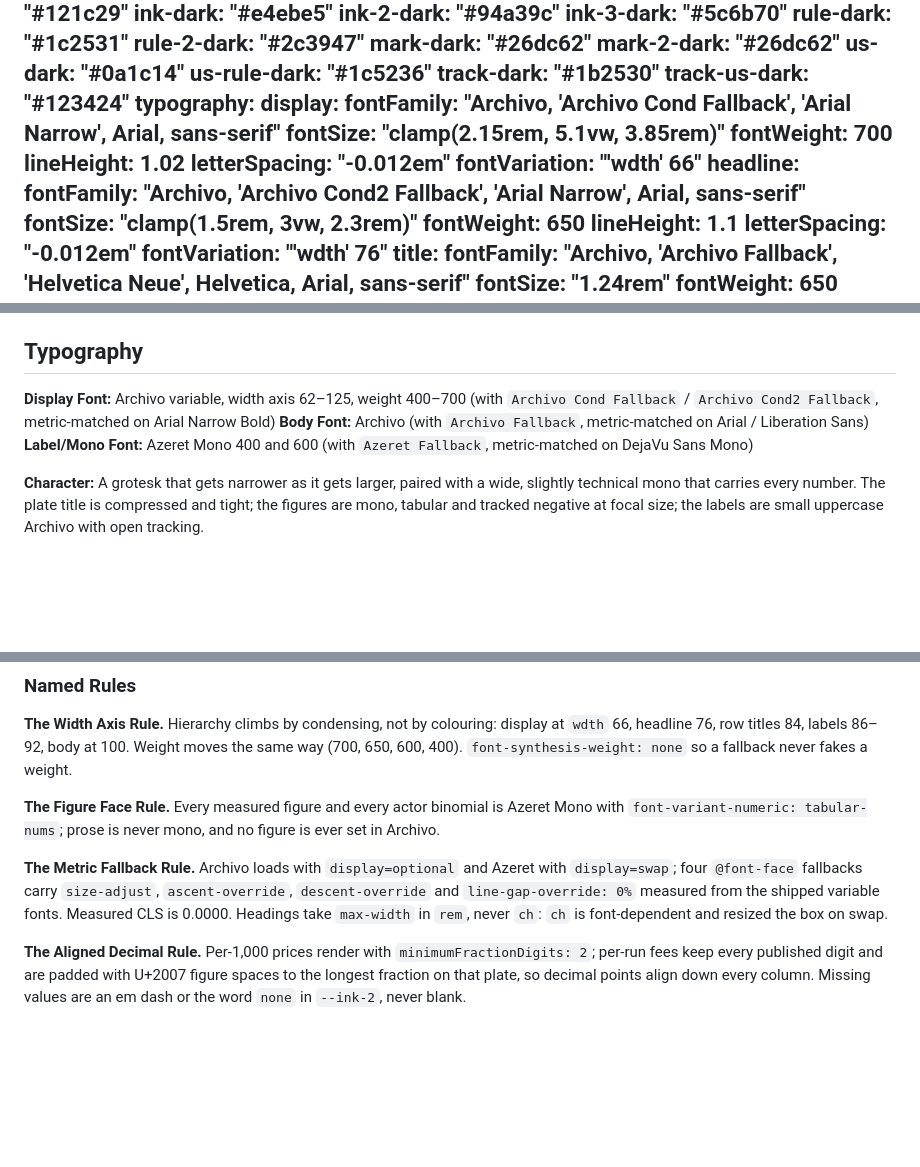
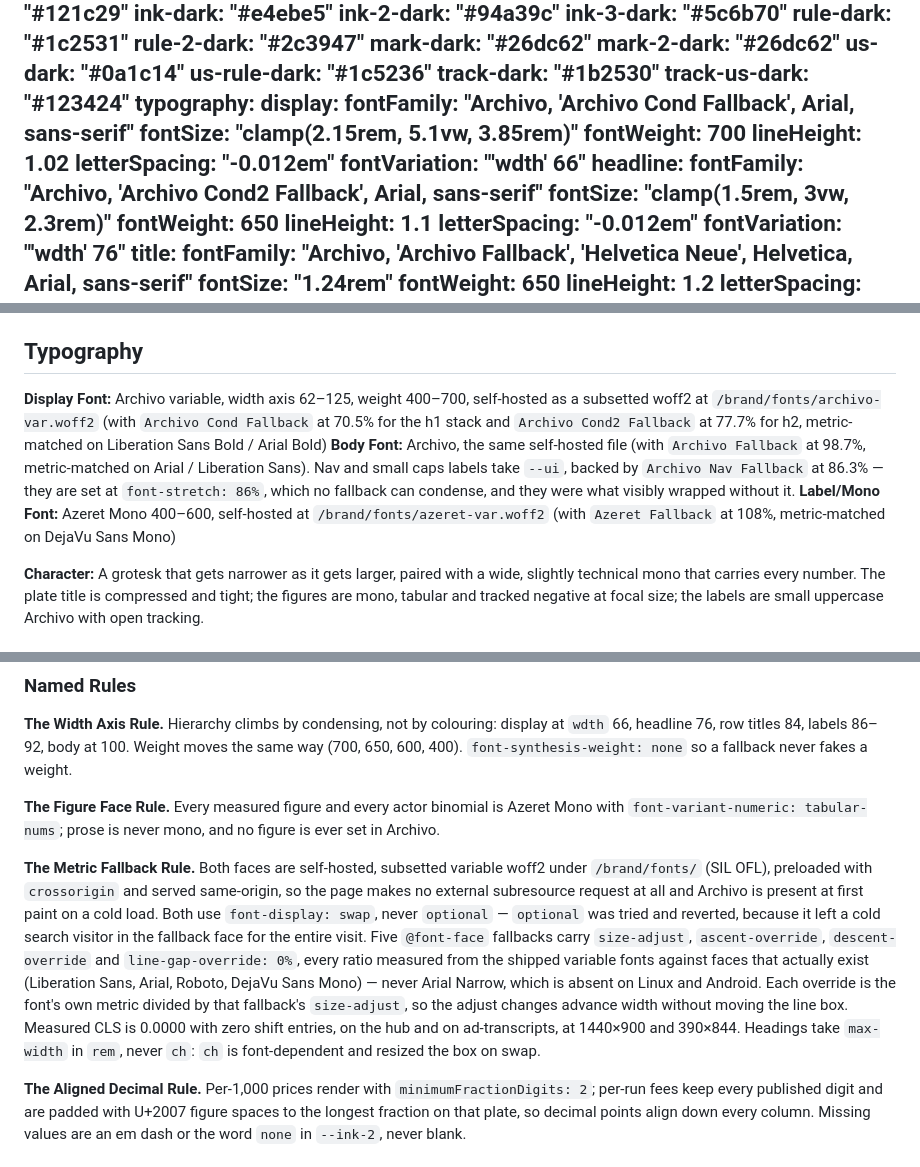
Before and after one commit to steadyfetch/steadyfetch.github.io, a Markdown page: DESIGN.md, 3 parts joined by grey strips. GitHub-like rendering; blank space fills up the shorter version.

Commit message:
DESIGN.md: describe the fonts that actually shipped
The documenter ran before the font rework landed, so the record still said
display=optional and named Arial Narrow fallbacks. Line 365 was telling the next
session to keep doing the thing the review made us undo. Corrected to ground
truth: self-hosted subsetted variable woff2, preloaded, same-origin, swap not
optional, five metric-matched fallbacks over faces that actually exist, and the
nav's own 86.3% fallback. The don't-list now carries all four as real bugs.

```diff
--- a/DESIGN.md
+++ b/DESIGN.md
@@ -34,14 +34,14 @@ colors:
   track-us-dark: "#123424"
 typography:
   display:
-    fontFamily: "Archivo, 'Archivo Cond Fallback', 'Arial Narrow', Arial, sans-serif"
+    fontFamily: "Archivo, 'Archivo Cond Fallback', Arial, sans-serif"
     fontSize: "clamp(2.15rem, 5.1vw, 3.85rem)"
     fontWeight: 700
     lineHeight: 1.02
     letterSpacing: "-0.012em"
     fontVariation: "'wdth' 66"
   headline:
-    fontFamily: "Archivo, 'Archivo Cond2 Fallback', 'Arial Narrow', Arial, sans-serif"
+    fontFamily: "Archivo, 'Archivo Cond2 Fallback', Arial, sans-serif"
     fontSize: "clamp(1.5rem, 3vw, 2.3rem)"
     fontWeight: 650
     lineHeight: 1.1
@@ -224,9 +224,9 @@ One ink and one green on a cool grey-green ground, with every value a custom pro
 
 ## Typography
 
-**Display Font:** Archivo variable, width axis 62–125, weight 400–700 (with `Archivo Cond Fallback` / `Archivo Cond2 Fallback`, metric-matched on Arial Narrow Bold)
-**Body Font:** Archivo (with `Archivo Fallback`, metric-matched on Arial / Liberation Sans)
-**Label/Mono Font:** Azeret Mono 400 and 600 (with `Azeret Fallback`, metric-matched on DejaVu Sans Mono)
+**Display Font:** Archivo variable, width axis 62–125, weight 400–700, self-hosted as a subsetted woff2 at `/brand/fonts/archivo-var.woff2` (with `Archivo Cond Fallback` at 70.5% for the h1 stack and `Archivo Cond2 Fallback` at 77.7% for h2, metric-matched on Liberation Sans Bold / Arial Bold)
+**Body Font:** Archivo, the same self-hosted file (with `Archivo Fallback` at 98.7%, metric-matched on Arial / Liberation Sans). Nav and small caps labels take `--ui`, backed by `Archivo Nav Fallback` at 86.3% — they are set at `font-stretch: 86%`, which no fallback can condense, and they were what visibly wrapped without it.
+**Label/Mono Font:** Azeret Mono 400–600, self-hosted at `/brand/fonts/azeret-var.woff2` (with `Azeret Fallback` at 108%, metric-matched on DejaVu Sans Mono)
 
 **Character:** A grotesk that gets narrower as it gets larger, paired with a wide, slightly technical mono that carries every number. The plate title is compressed and tight; the figures are mono, tabular and tracked negative at focal size; the labels are small uppercase Archivo with open tracking.
 
@@ -248,7 +248,7 @@ One ink and one green on a cool grey-green ground, with every value a custom pro
 
 **The Figure Face Rule.** Every measured figure and every actor binomial is Azeret Mono with `font-variant-numeric: tabular-nums`; prose is never mono, and no figure is ever set in Archivo.
 
-**The Metric Fallback Rule.** Archivo loads with `display=optional` and Azeret with `display=swap`; four `@font-face` fallbacks carry `size-adjust`, `ascent-override`, `descent-override` and `line-gap-override: 0%` measured from the shipped variable fonts. Measured CLS is 0.0000. Headings take `max-width` in `rem`, never `ch`: `ch` is font-dependent and resized the box on swap.
+**The Metric Fallback Rule.** Both faces are self-hosted, subsetted variable woff2 under `/brand/fonts/` (SIL OFL), preloaded with `crossorigin` and served same-origin, so the page makes no external subresource request at all and Archivo is present at first paint on a cold load. Both use `font-display: swap`, never `optional` — `optional` was tried and reverted, because it left a cold search visitor in the fallback face for the entire visit. Five `@font-face` fallbacks carry `size-adjust`, `ascent-override`, `descent-override` and `line-gap-override: 0%`, every ratio measured from the shipped variable fonts against faces that actually exist (Liberation Sans, Arial, Roboto, DejaVu Sans Mono) — never Arial Narrow, which is absent on Linux and Android. Each override is the font's own metric divided by that fallback's `size-adjust`, so the adjust changes advance width without moving the line box. Measured CLS is 0.0000 with zero shift entries, on the hub and on ad-transcripts, at 1440×900 and 390×844. Headings take `max-width` in `rem`, never `ch`: `ch` is font-dependent and resized the box on swap.
 
 **The Aligned Decimal Rule.** Per-1,000 prices render with `minimumFractionDigits: 2`; per-run fees keep every published digit and are padded with U+2007 figure spaces to the longest fraction on that plate, so decimal points align down every column. Missing values are an em dash or the word `none` in `--ink-2`, never blank.
 
```
Also changed, not shown: other parts of DESIGN.md (+1 -1 lines).
